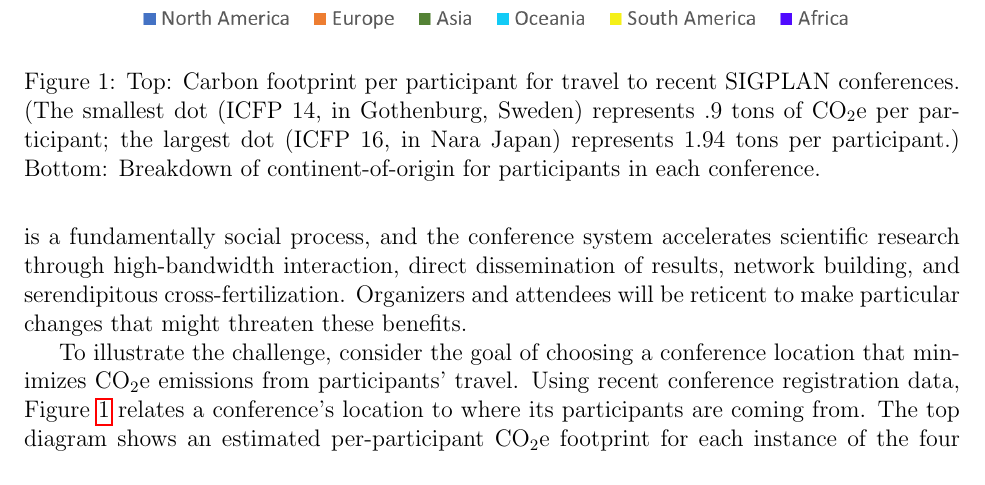
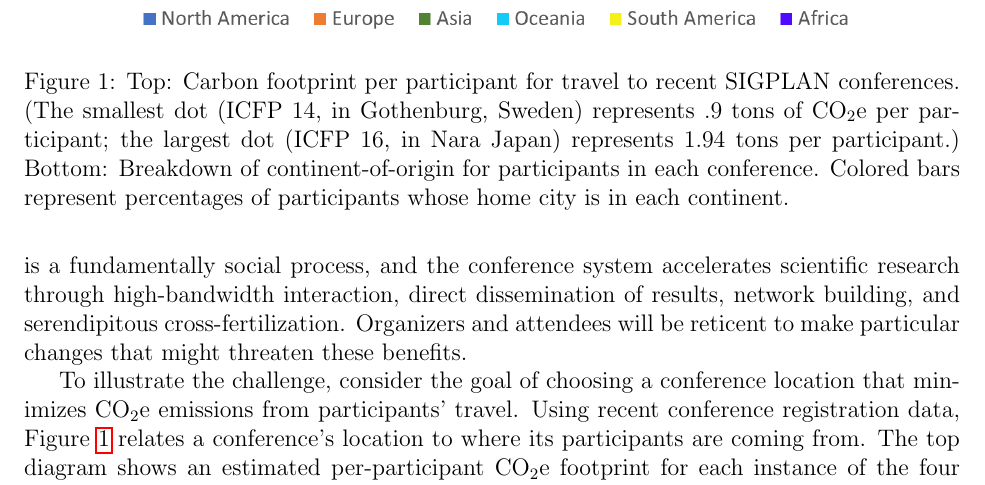
Before and after one commit to bcpierce00/acm-climate, a LaTeX document (main.tex): part of page 3 of 6, cut so that both start at the same text. Compiled offline with pdfLaTeX.

Commit message:
Clarification

```diff
--- a/main.tex
+++ b/main.tex
@@ -202,7 +202,8 @@ that might threaten these benefits.
   14, in Gothenburg, Sweden) represents .9 tons of {\COtwoE} per participant; the
   largest dot (ICFP 16, in Nara Japan) represents 1.94 tons per
   participant.) Bottom: Breakdown of continent-of-origin for participants in
-  each conference.
+  each conference.  Colored bars represent percentages of participants whose
+  home city is in each continent.
 % Bottom: Distances traveled by participants, one way, in Km; middle dashed
 % line is the median travel distance.
 }
```
